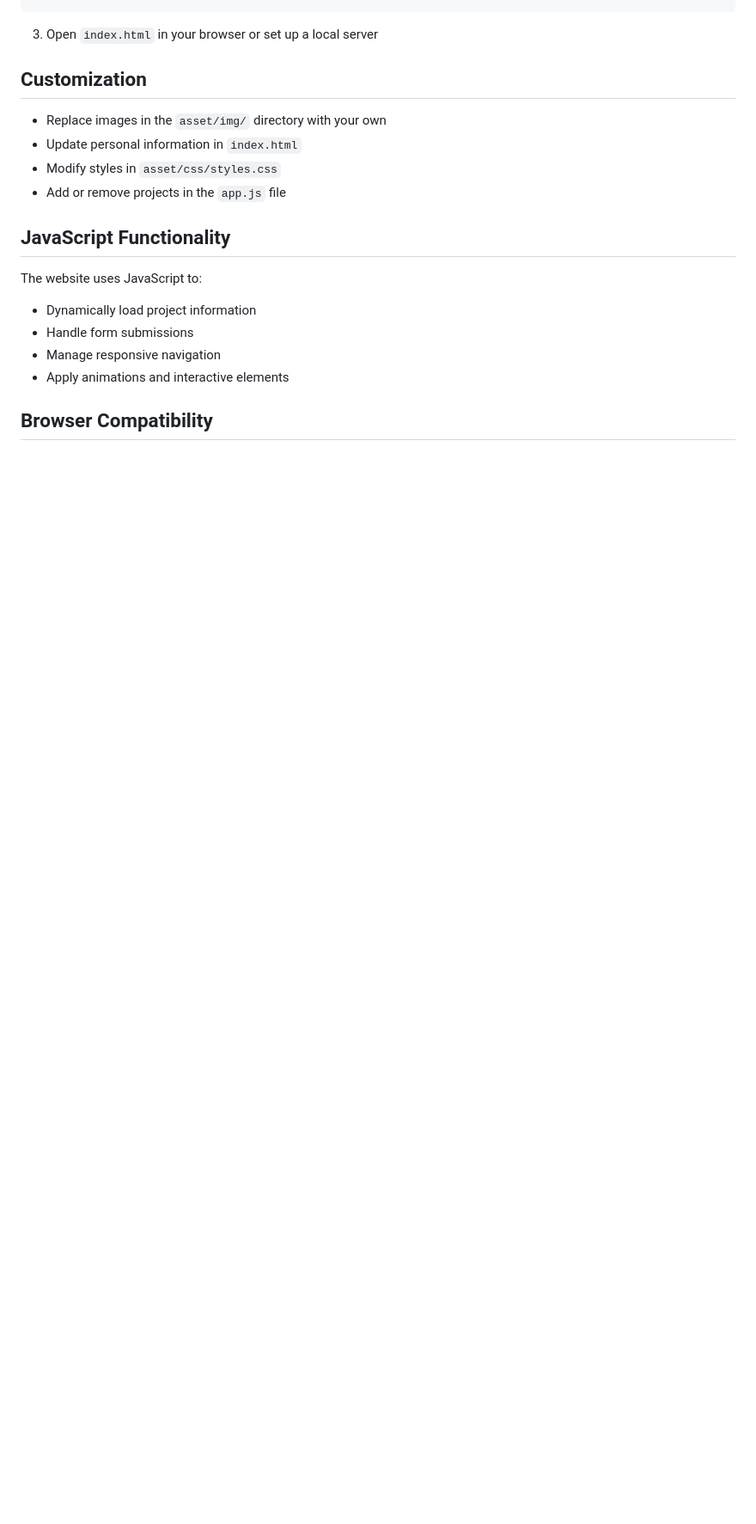
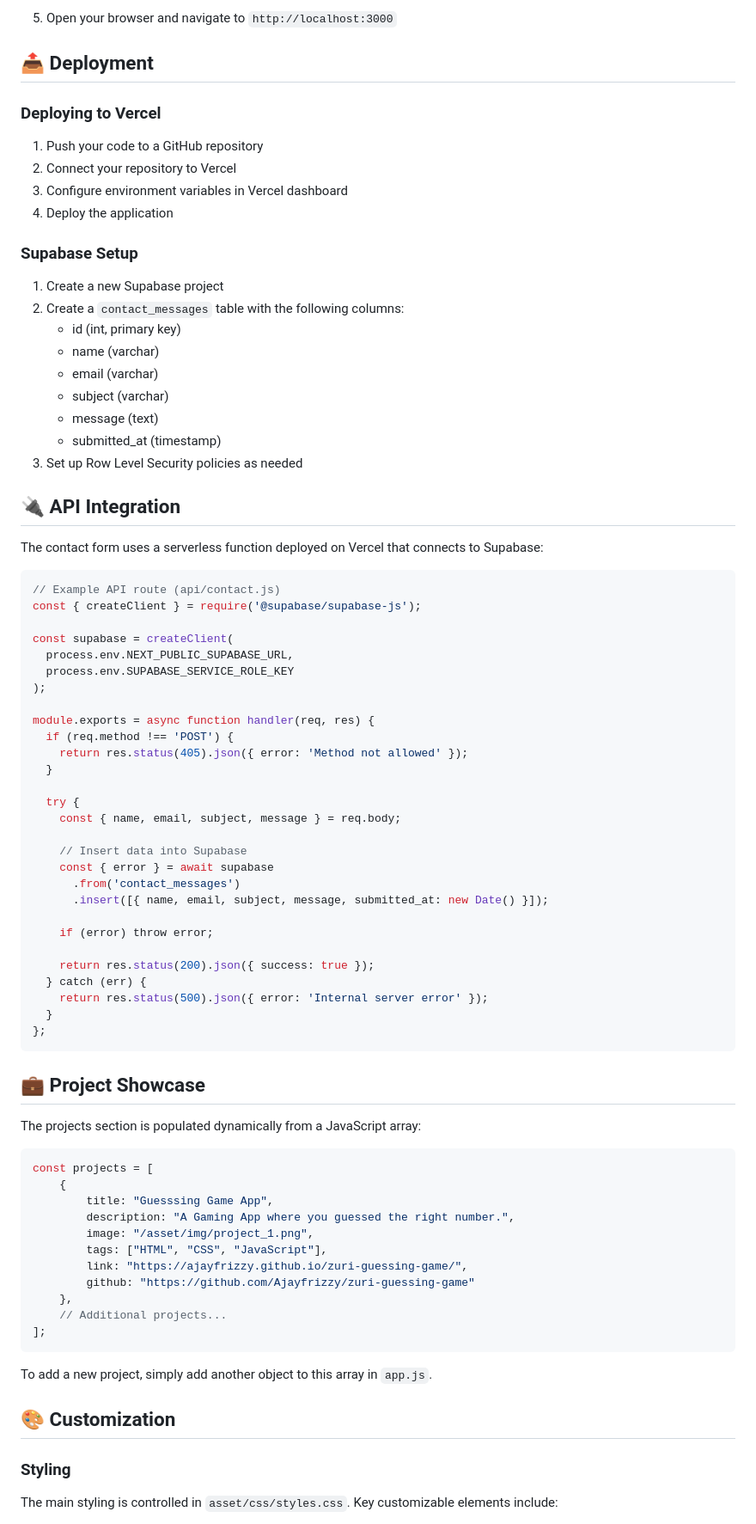
Before and after one commit to Ajayfrizzy/Portfolio_V1, a Markdown page: README.md, the part around the change printed below. Shown: that part at 86% size. Drawn GitHub-style; blank space fills up the shorter version.

````diff
--- a/README.md
+++ b/README.md
@@ -60,21 +118,81 @@ cd ajaytech-portfolio
+5. Open your browser and navigate to `http://localhost:3000`
+
+## 📤 Deployment
+
+### Deploying to Vercel
+1. Push your code to a GitHub repository
+2. Connect your repository to Vercel
+3. Configure environment variables in Vercel dashboard
+4. Deploy the application
+
+### Supabase Setup
+1. Create a new Supabase project
+2. Create a `contact_messages` table with the following columns:
+   - id (int, primary key)
+   - name (varchar)
+   - email (varchar)
+   - subject (varchar)
+   - message (text)
+   - submitted_at (timestamp)
+3. Set up Row Level Security policies as needed
+
+## 🔌 API Integration
+
+The contact form uses a serverless function deployed on Vercel that connects to Supabase:
+
+```javascript
+// Example API route (api/contact.js)
+const { createClient } = require('@supabase/supabase-js');
+
+const supabase = createClient(
+  process.env.NEXT_PUBLIC_SUPABASE_URL,
+  process.env.SUPABASE_SERVICE_ROLE_KEY
+);
+
+module.exports = async function handler(req, res) {
+  if (req.method !== 'POST') {
+    return res.status(405).json({ error: 'Method not allowed' });
+  }
+
+  try {
+    const { name, email, subject, message } = req.body;
+
+    // Insert data into Supabase
+    const { error } = await supabase
+      .from('contact_messages')
+      .insert([{ name, email, subject, message, submitted_at: new Date() }]);
+
+    if (error) throw error;
+
+    return res.status(200).json({ success: true });
+  } catch (err) {
+    return res.status(500).json({ error: 'Internal server error' });
+  }
+};
 ```
 
-3. Open `index.html` in your browser or set up a local server
+## 💼 Project Showcase
 
-## Customization
+The projects section is populated dynamically from a JavaScript array:
 
-- Replace images in the `asset/img/` directory with your own
-- Update personal information in `index.html`
-- Modify styles in `asset/css/styles.css`
-- Add or remove projects in the `app.js` file
+```javascript
+const projects = [
+    {
+        title: "Guesssing Game App",
+        description: "A Gaming App where you guessed the right number.",
+        image: "/asset/img/project_1.png",
+        tags: ["HTML", "CSS", "JavaScript"],
+        link: "https://ajayfrizzy.github.io/zuri-guessing-game/",
+        github: "https://github.com/Ajayfrizzy/zuri-guessing-game"
+    },
+    // Additional projects...
+];
+```
 
-## JavaScript Functionality
+To add a new project, simply add another object to this array in `app.js`.
 
-The website uses JavaScript to:
-- Dynamically load project information
-- Handle form submissions
-- Manage responsive navigation
-- Apply animations and interactive elements
+## 🎨 Customization
 
-## Browser Compatibility
+### Styling
+The main styling is controlled in `asset/css/styles.css`. Key customizable elements include:
 
````
Also changed, not shown: other parts of README.md (+157 -58 lines).
